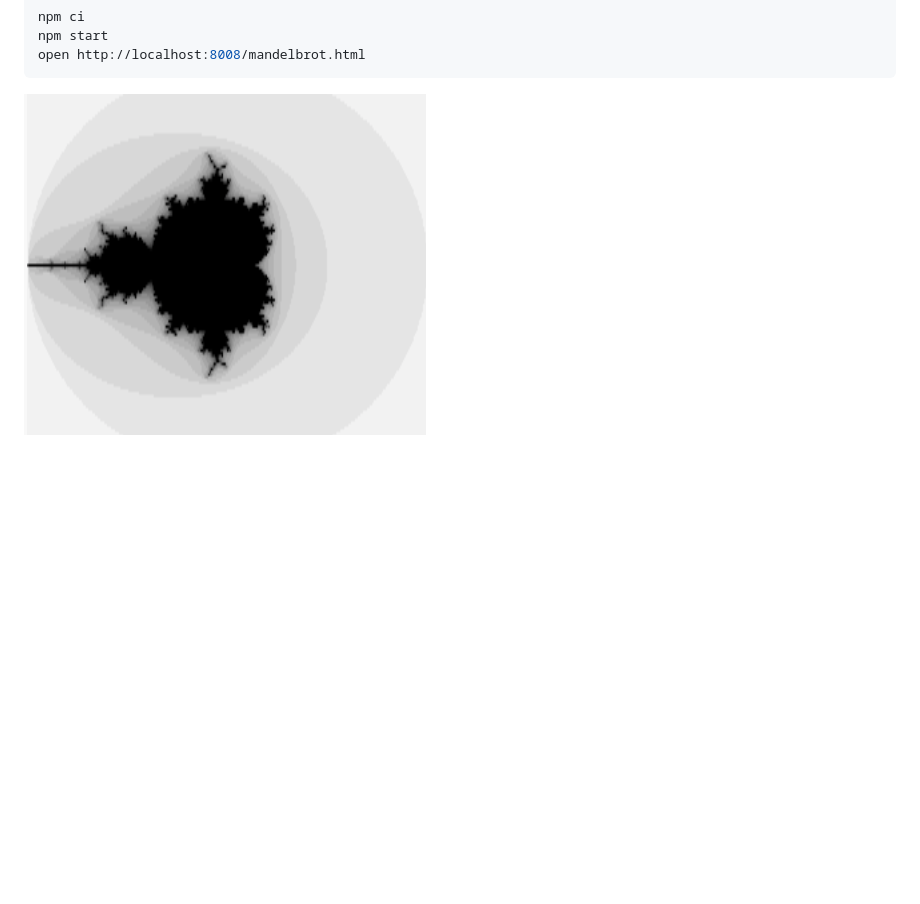
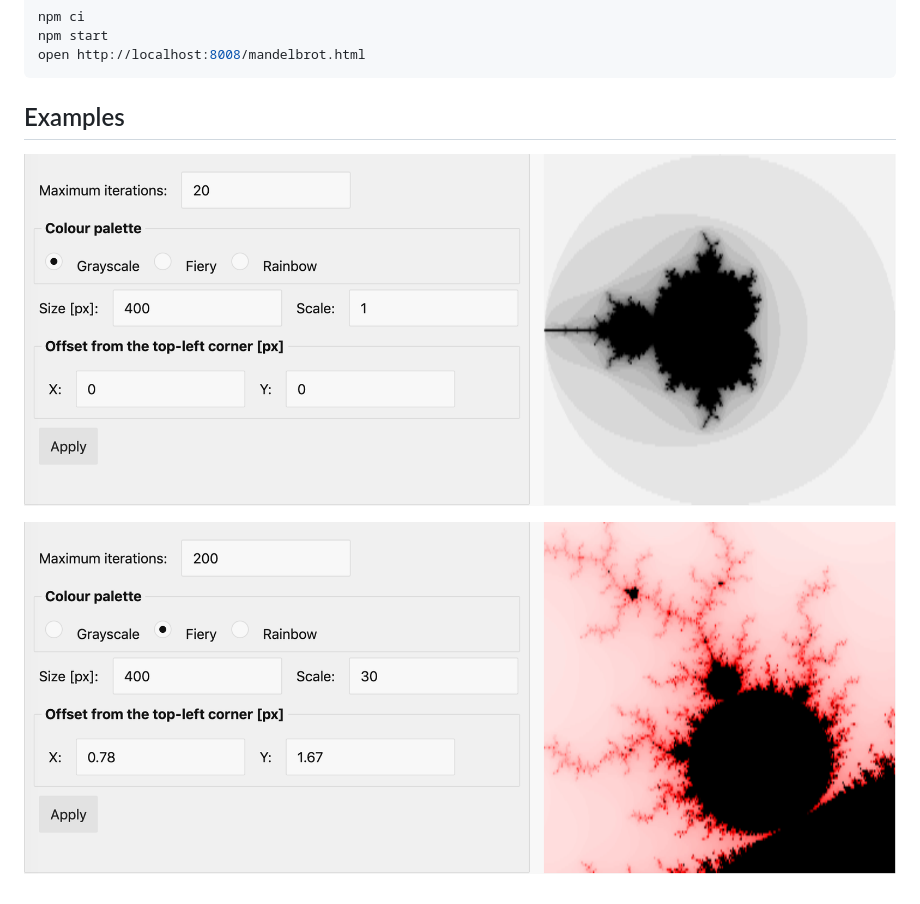
Before and after one commit to prantlf/mandelbrot-set, a Markdown page: README.md, the part around the change. Drawn GitHub-style; pictures changed too: mandelbrot-set-fiery-detail.png (added), mandelbrot-set-grayscale-full.png (added), mandelbrot-set-grayscale.png (deleted); blank space fills up the shorter version.

Commit message:
Add an example of a detailed fractal, add form settings to the examples

````diff
--- a/README.md
+++ b/README.md
@@ -14,7 +14,12 @@ npm start
 open http://localhost:8008/mandelbrot.html
 ```
 
-![Example](https://raw.githubusercontent.com/prantlf/mandelbrot-set/master/mandelbrot-set-grayscale.png)
+Examples
+--------
+
+![Grayscale Full Example](https://raw.githubusercontent.com/prantlf/mandelbrot-set/master/mandelbrot-set-grayscale-full.png)
+
+![Fiery Detail Example](https://raw.githubusercontent.com/prantlf/mandelbrot-set/master/mandelbrot-set-fiery-detail.png)
 
 [Node.js]: http://nodejs.org/
 [NPM]: https://www.npmjs.com/
````
